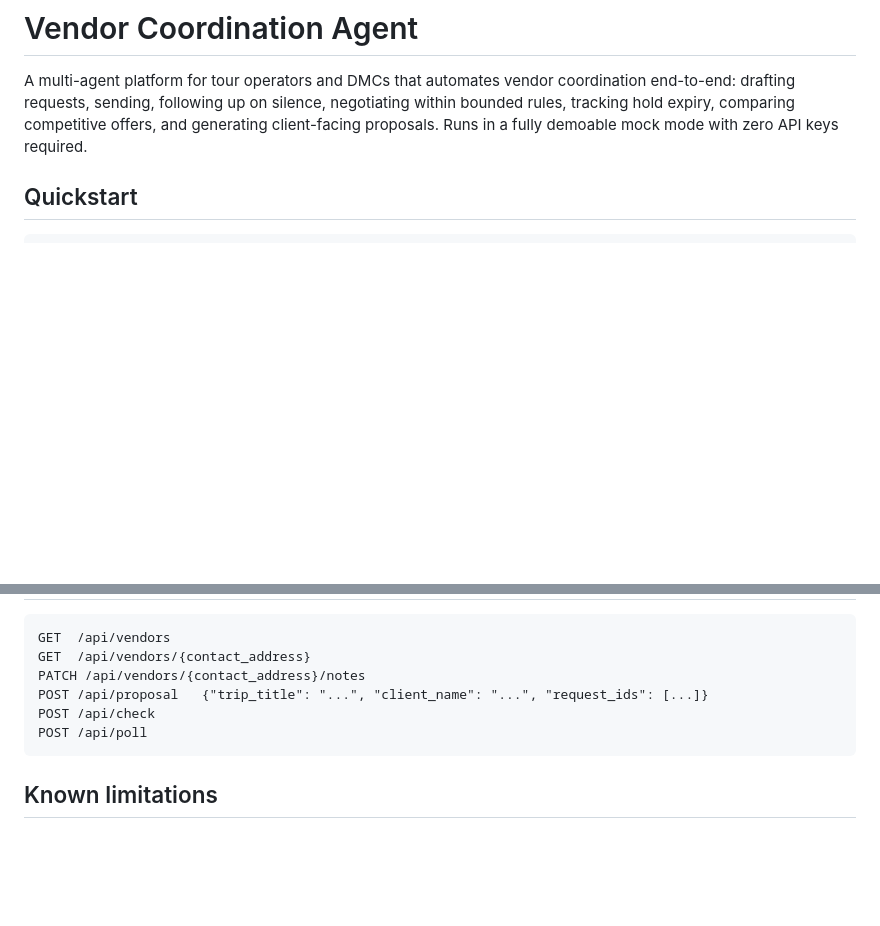
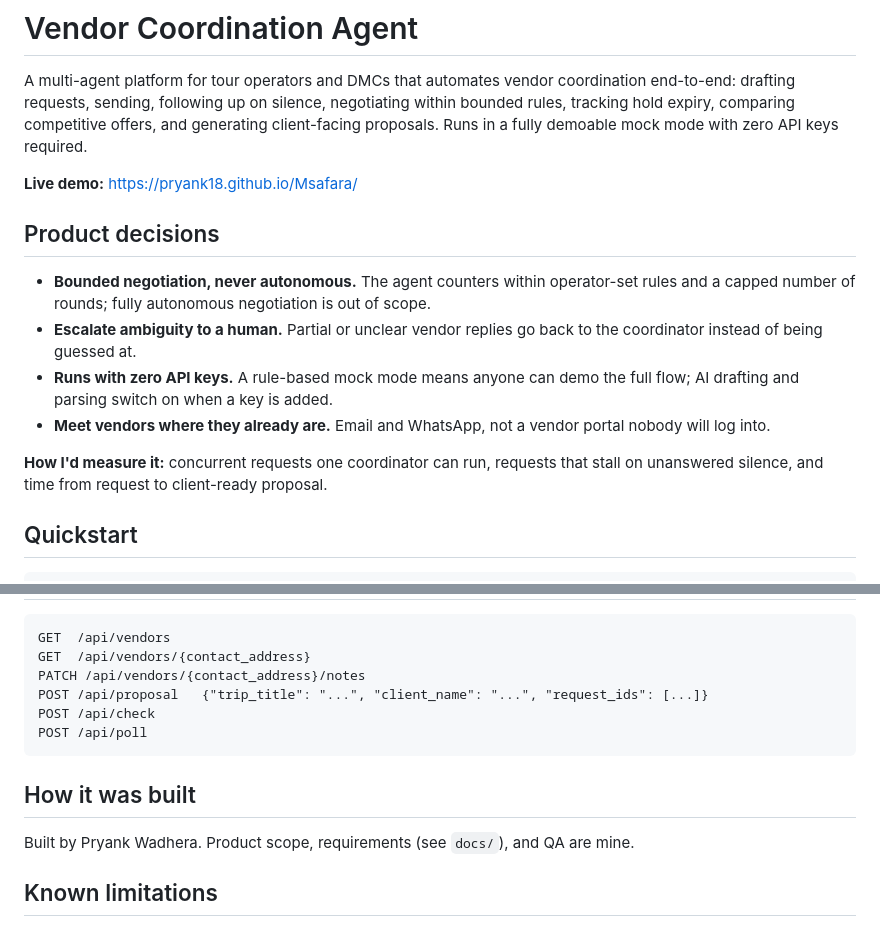
Before and after one commit to pryank18/Msafara, a Markdown page: README.md, 2 parts joined by grey strips. Drawn GitHub-style; blank space fills up the shorter version.

Commit message:
README: add live demo, product decisions, and how it was built

````diff
--- a/README.md
+++ b/README.md
@@ -1,6 +1,17 @@
 # Vendor Coordination Agent
 
 A multi-agent platform for tour operators and DMCs that automates vendor coordination end-to-end: drafting requests, sending, following up on silence, negotiating within bounded rules, tracking hold expiry, comparing competitive offers, and generating client-facing proposals. Runs in a fully demoable mock mode with zero API keys required.
+
+**Live demo:** https://pryank18.github.io/Msafara/
+
+## Product decisions
+
+- **Bounded negotiation, never autonomous.** The agent counters within operator-set rules and a capped number of rounds; fully autonomous negotiation is out of scope.
+- **Escalate ambiguity to a human.** Partial or unclear vendor replies go back to the coordinator instead of being guessed at.
+- **Runs with zero API keys.** A rule-based mock mode means anyone can demo the full flow; AI drafting and parsing switch on when a key is added.
+- **Meet vendors where they already are.** Email and WhatsApp, not a vendor portal nobody will log into.
+
+**How I'd measure it:** concurrent requests one coordinator can run, requests that stall on unanswered silence, and time from request to client-ready proposal.
 
 ## Quickstart
 
@@ -87,6 +98,10 @@ POST /api/check
 POST /api/poll
 ```
 
+## How it was built
+
+Built by Pryank Wadhera. Product scope, requirements (see `docs/`), and QA are mine.
+
 ## Known limitations
 
 - No authentication — every endpoint is open; add an auth layer before exposing beyond local/demo use
````
